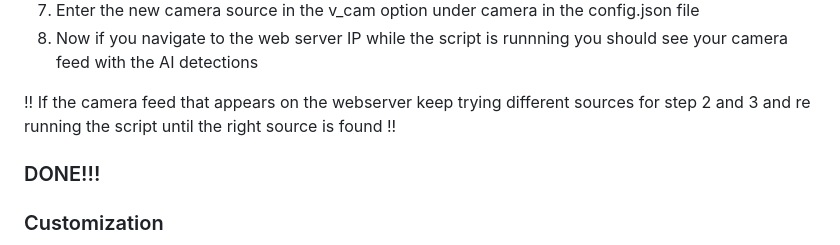
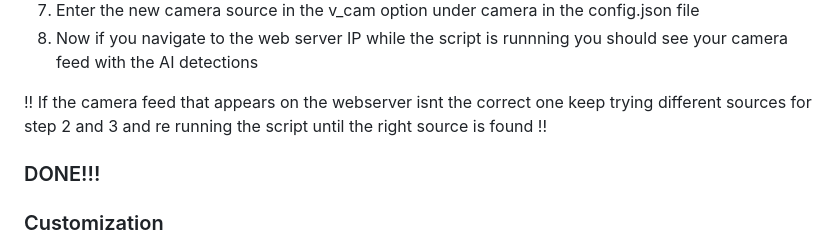
Before and after one commit to omtoi101/SecureHome, a Markdown page: README.md, the part around the change. Rendered like a GitHub page.

```diff
--- a/README.md
+++ b/README.md
@@ -84,7 +84,7 @@ Or similar then either that camera source doesn't exist or you have the wrong so
 7. Enter the new camera source in the v_cam option under camera in the config.json file
 8. Now if you navigate to the web server IP while the script is runnning you should see your camera feed with the AI detections
 
-!! If the camera feed that appears on the webserver keep trying different sources for step 2 and 3 and re running the script until the right source is found !!
+!! If the camera feed that appears on the webserver isnt the correct one keep trying different sources for step 2 and 3 and re running the script until the right source is found !!
 ### DONE!!!
 
 
```
